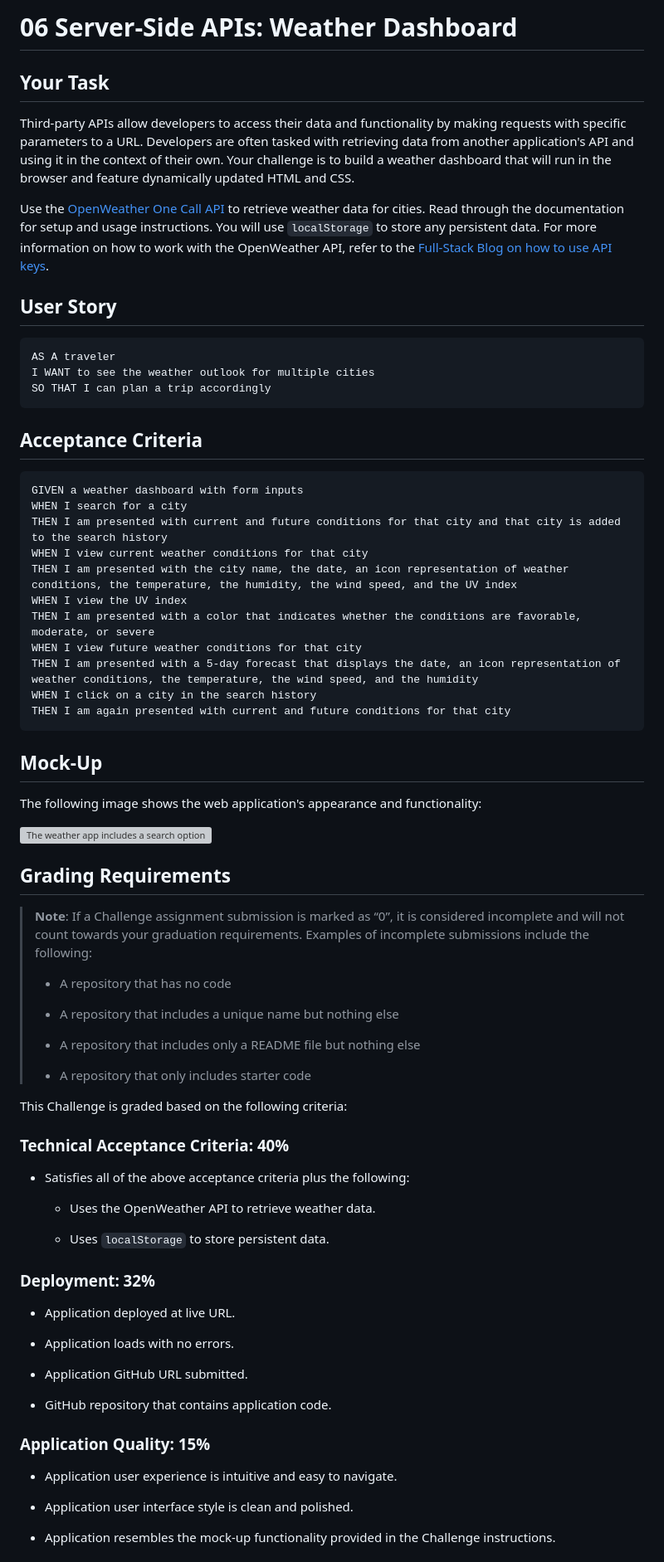
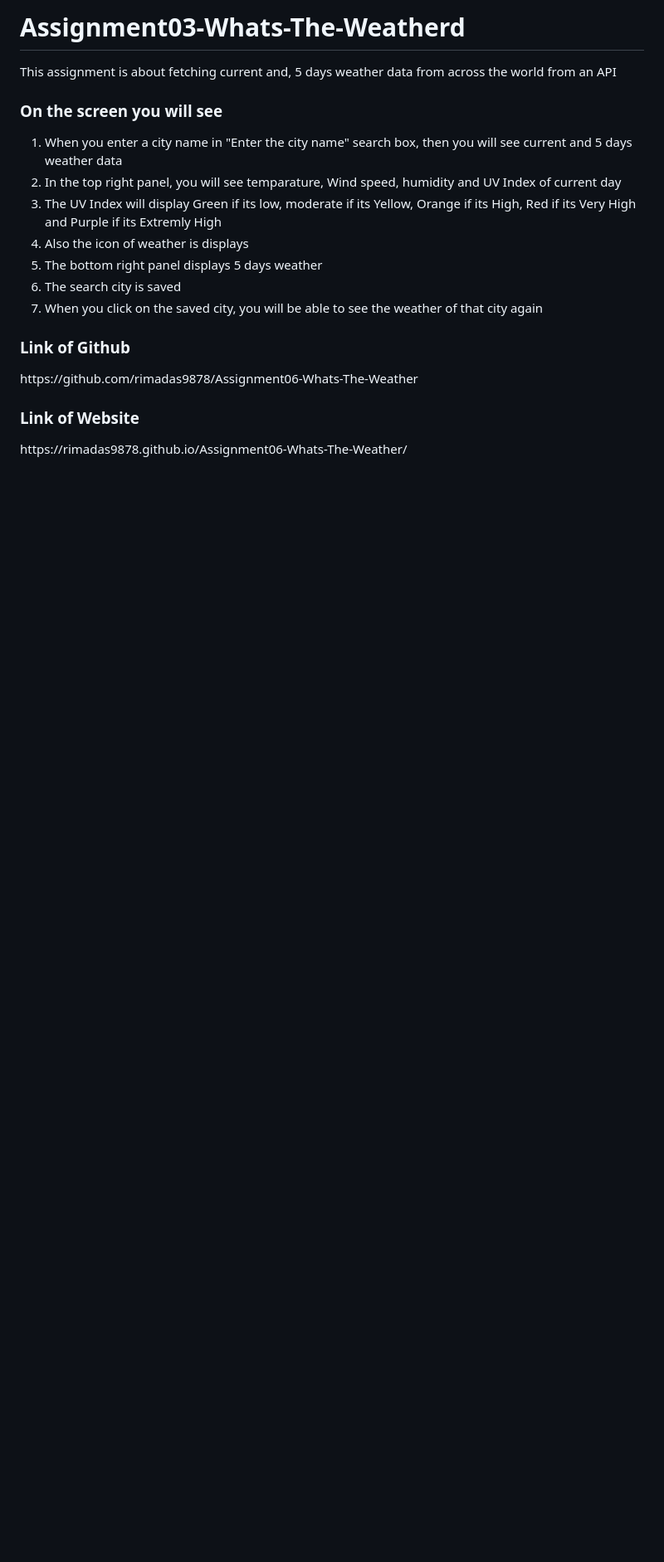
Before and after one commit to rimadas9878/Whats-The-Weather, a Markdown page: README.md, the part around the change printed below. Shown: that part at 83% size. GitHub-like rendering; blank space fills up the shorter version; grey boxes are pictures that could not be loaded.

````diff
--- a/README.md
+++ b/README.md
@@ -1,78 +1,21 @@
-# 06 Server-Side APIs: Weather Dashboard
+<h1>Assignment03-Whats-The-Weatherd</h1>
+<p>This assignment is about fetching current and, 5 days weather data from across the world from an API</p>
 
-## Your Task
+<h3>On the screen you will see</h3>
+<ol>
+<li>When you enter a city name in "Enter the city name" search box, then you will see current and 5 days weather data</li>
+<li>In the top right panel, you will see temparature, Wind speed, humidity and UV Index of current day</li>
+<li>The UV Index will display Green if its low, moderate if its Yellow, Orange if its High, Red if its Very High and Purple if its Extremly High</li>
+<li>Also the icon of weather is displays</li>
+<li>The bottom right panel displays 5 days weather</li>
+<li>The search city is saved</li>
+<li>When you click on the saved city, you will be able to see the weather of that city again</li>
 
-Third-party APIs allow developers to access their data and functionality by making requests with specific parameters to a URL. Developers are often tasked with retrieving data from another application's API and using it in the context of their own. Your challenge is to build a weather dashboard that will run in the browser and feature dynamically updated HTML and CSS.
+</ol>
 
-Use the [OpenWeather One Call API](https://openweathermap.org/api/one-call-api) to retrieve weather data for cities. Read through the documentation for setup and usage instructions. You will use `localStorage` to store any persistent data. For more information on how to work with the OpenWeather API, refer to the [Full-Stack Blog on how to use API keys](https://coding-boot-camp.github.io/full-stack/apis/how-to-use-api-keys).
+<h3>Link of Github</h3>
+<p>https://github.com/rimadas9878/Assignment06-Whats-The-Weather</p>
 
-## User Story
+<h3>Link of Website</h3>
+<p>https://rimadas9878.github.io/Assignment06-Whats-The-Weather/</p>
 
-```
-AS A traveler
-I WANT to see the weather outlook for multiple cities
-SO THAT I can plan a trip accordingly
-```
-
-## Acceptance Criteria
-
-```
-GIVEN a weather dashboard with form inputs
-WHEN I search for a city
-THEN I am presented with current and future conditions for that city and that city is added to the search history
-WHEN I view current weather conditions for that city
-THEN I am presented with the city name, the date, an icon representation of weather conditions, the temperature, the humidity, the wind speed, and the UV index
-WHEN I view the UV index
-THEN I am presented with a color that indicates whether the conditions are favorable, moderate, or severe
-WHEN I view future weather conditions for that city
-THEN I am presented with a 5-day forecast that displays the date, an icon representation of weather conditions, the temperature, the wind speed, and the humidity
-WHEN I click on a city in the search history
-THEN I am again presented with current and future conditions for that city
-```
-
-## Mock-Up
-
-The following image shows the web application's appearance and functionality:
-
-![The weather app includes a search option, a list of cities, and a five-day forecast and current weather conditions for Atlanta.](./Assets/06-server-side-apis-homework-demo.png)
-
-## Grading Requirements
-
-> **Note**: If a Challenge assignment submission is marked as “0”, it is considered incomplete and will not count towards your graduation requirements. Examples of incomplete submissions include the following:
->
-> * A repository that has no code
->
-> * A repository that includes a unique name but nothing else
->
-> * A repository that includes only a README file but nothing else
->
-> * A repository that only includes starter code
-
-This Challenge is graded based on the following criteria:
-
-### Technical Acceptance Criteria: 40%
-
-* Satisfies all of the above acceptance criteria plus the following:
-
-    * Uses the OpenWeather API to retrieve weather data.
-
-    * Uses `localStorage` to store persistent data.
-
-### Deployment: 32%
-
-* Application deployed at live URL.
-
-* Application loads with no errors.
-
-* Application GitHub URL submitted.
-
-* GitHub repository that contains application code.
-
-### Application Quality: 15%
-
-* Application user experience is intuitive and easy to navigate.
-
-* Application user interface style is clean and polished.
-
-* Application resembles the mock-up functionality provided in the Challenge instructions.
-
````
Also changed, not shown: other parts of README.md (+2 -22 lines), Assets/Images/Weather_Image.png (added), 3 other files.
